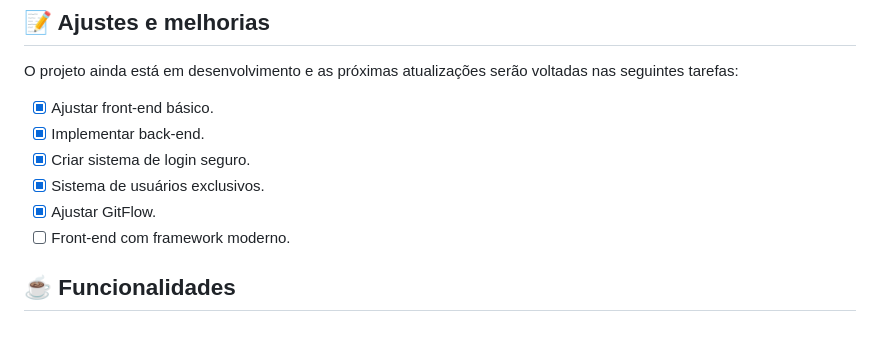
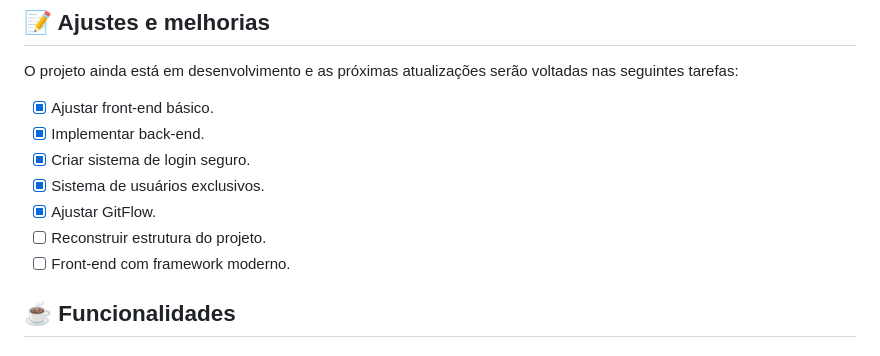
Before and after one commit to leozmartini/CodeFlix, a Markdown page: readme.md, the part around the change. Drawn GitHub-style.

```diff
--- a/readme.md
+++ b/readme.md
@@ -21,6 +21,7 @@ O projeto ainda está em desenvolvimento e as próximas atualizações serão vo
 - [x] Criar sistema de login seguro.
 - [x] Sistema de usuários exclusivos.
 - [x] Ajustar GitFlow.
+- [ ] Reconstruir estrutura do projeto.
 - [ ] Front-end com framework moderno.
 
 ## ☕ Funcionalidades
```
